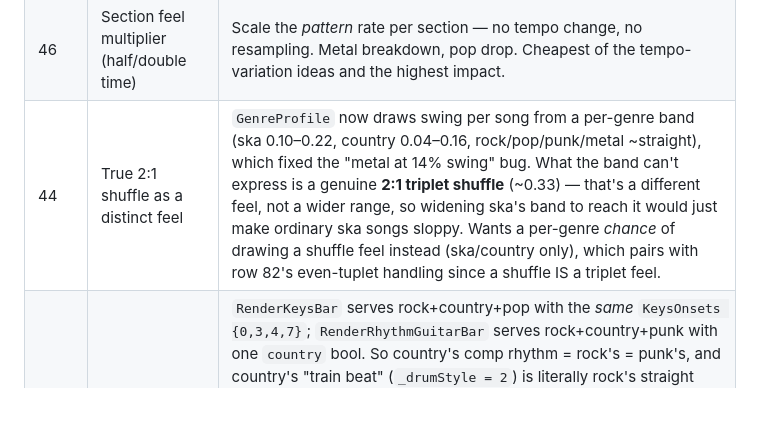
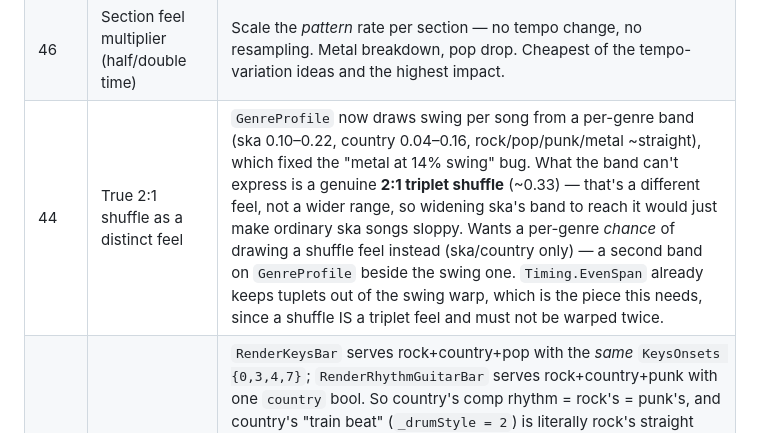
Before and after one commit to Gamah/skafinity, a Markdown page: PLAN.md, the part around the change. Rendered like a GitHub page; blank space fills up the shorter version.

Commit message:
PLAN: row 44 pointed at a row that no longer exists

```diff
--- a/PLAN.md
+++ b/PLAN.md
@@ -24,7 +24,7 @@ refactor proving it moved nothing).
 | 54 | Anomalous measures / partial-bar links | Biamonte's "anomalous measures", typically 2/4 bars inside a 4/4 context. `Part` carries per-bar tick lengths instead of a bar count; buffer sizing already sums per-part and every render is anchored on `barStart`, so this is tractable. Also fixes the accidental case: the 2-bar `Ending` currently breaks the 4-bar norm at exactly the point a clean landing is wanted — make it 4 and put the irregularity where it does work. |
 | 50 | Per-genre section maps + section energy | `BuildStructure()` is one hardcoded list for all six genres (intro4/chor8/verse8/chor8/verse8/chor8/end2) — a metal song and a pop song have byte-identical form. Profile-driven, plus an `Energy` float that voices actually read (thin the comp and drop hats in a verse; add density/octave/crash in a chorus). New section types: Bridge, Solo, Breakdown, Pre-chorus. Section lengths in multiples of 4. |
 | 46 | Section feel multiplier (half/double time) | Scale the *pattern* rate per section — no tempo change, no resampling. Metal breakdown, pop drop. Cheapest of the tempo-variation ideas and the highest impact. |
-| 44 | True 2:1 shuffle as a distinct feel | `GenreProfile` now draws swing per song from a per-genre band (ska 0.10–0.22, country 0.04–0.16, rock/pop/punk/metal ~straight), which fixed the "metal at 14% swing" bug. What the band can't express is a genuine **2:1 triplet shuffle** (~0.33) — that's a different feel, not a wider range, so widening ska's band to reach it would just make ordinary ska songs sloppy. Wants a per-genre *chance* of drawing a shuffle feel instead (ska/country only), which pairs with row 82's even-tuplet handling since a shuffle IS a triplet feel. |
+| 44 | True 2:1 shuffle as a distinct feel | `GenreProfile` now draws swing per song from a per-genre band (ska 0.10–0.22, country 0.04–0.16, rock/pop/punk/metal ~straight), which fixed the "metal at 14% swing" bug. What the band can't express is a genuine **2:1 triplet shuffle** (~0.33) — that's a different feel, not a wider range, so widening ska's band to reach it would just make ordinary ska songs sloppy. Wants a per-genre *chance* of drawing a shuffle feel instead (ska/country only) — a second band on `GenreProfile` beside the swing one. `Timing.EvenSpan` already keeps tuplets out of the swing warp, which is the piece this needs, since a shuffle IS a triplet feel and must not be warped twice. |
 | 42 | Per-genre comp figures | `RenderKeysBar` serves rock+country+pop with the *same* `KeysOnsets {0,3,4,7}`; `RenderRhythmGuitarBar` serves rock+country+punk with one `country` bool. So country's comp rhythm = rock's = punk's, and country's "train beat" (`_drumStyle = 2`) is literally rock's straight backbeat. Country = boom-chick (guitar on the offbeats, piano stabs on 2&4); Pop = pad + 16th arp; Rock = an actual 2-bar riff motif, not an every-eighth chug; Punk = downstroke eighths, chord-per-bar. `_hornMask` is 8 slots reused for the whole song — make it call-and-response (2-bar mask, bar 2 answers bar 1), which is the actual ska convention. |
 | 34 | Per-genre lead grammar | One `RenderLeadPhrase` for everything — same rest chance, leap logic, register (`_rootMidi+24`) and "phrase every 2 bars". Metal = scalar shred runs; Country = pentatonic double-stops and heavy bends; Pop = a *repeated* 2-bar hook (no genre repeats a motif today); Punk = mostly absent, unison with the guitar when present; Ska keeps the horn behaviour. Align phrase length to the hypermeasure, and misalign deliberately where the section map asks for transitional dissonance. |
 | 30 | Per-section key (modulation) | `_rootMidi` per section — gives the final-chorus lift. Trivial once sections carry state. |
```
